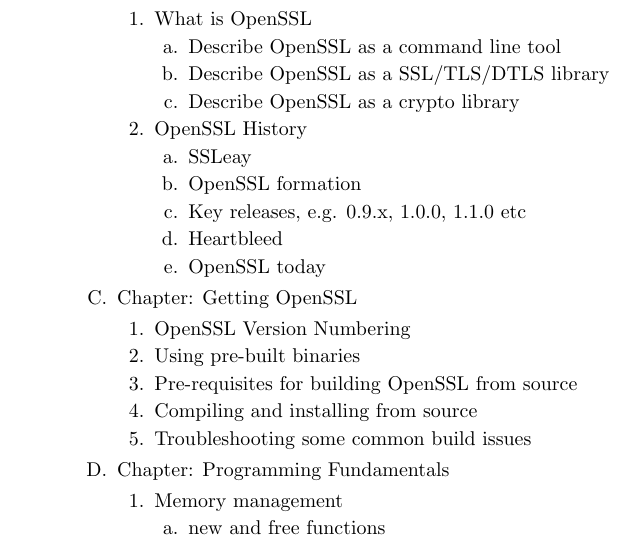
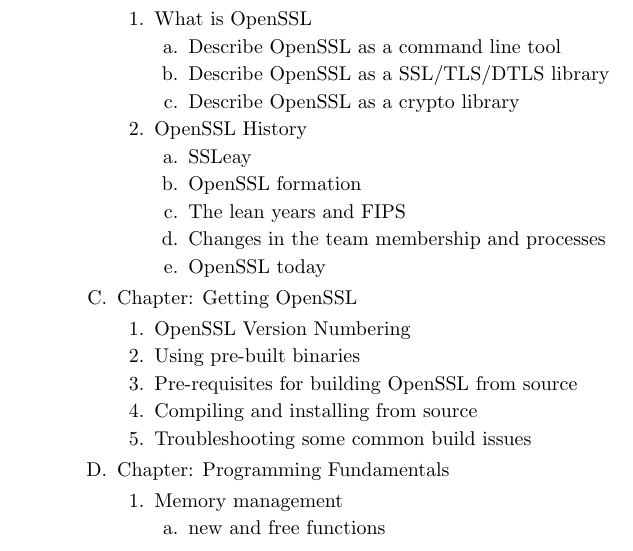
Before and after one commit to openssl/openssl-book, a LaTeX book (openssl-book.tex): part of page 4 of 11, cut so that both start at the same text. Compiled offline with pdfLaTeX.

Commit message:
Change the history outline
Don't focus on heartbleed itself - that was just the trigger. Focus on what
happened to the team.

Reviewed-by: Ben Kaduk <kaduk@mit.edu>
Reviewed-by: Tim Hudson <tjh@openssl.org>
(Merged from https://github.com/openssl/openssl/pull/2)

```diff
--- a/openssl-book.tex
+++ b/openssl-book.tex
@@ -54,8 +54,8 @@
       \begin{outline}
         \item{SSLeay}
         \item{OpenSSL formation}
-        \item{Key releases, e.g. 0.9.x, 1.0.0, 1.1.0 etc}
-        \item{Heartbleed}
+        \item{The lean years and FIPS}
+        \item{Changes in the team membership and processes}
         \item{OpenSSL today}
       \end{outline}
     \end{outline}
```
